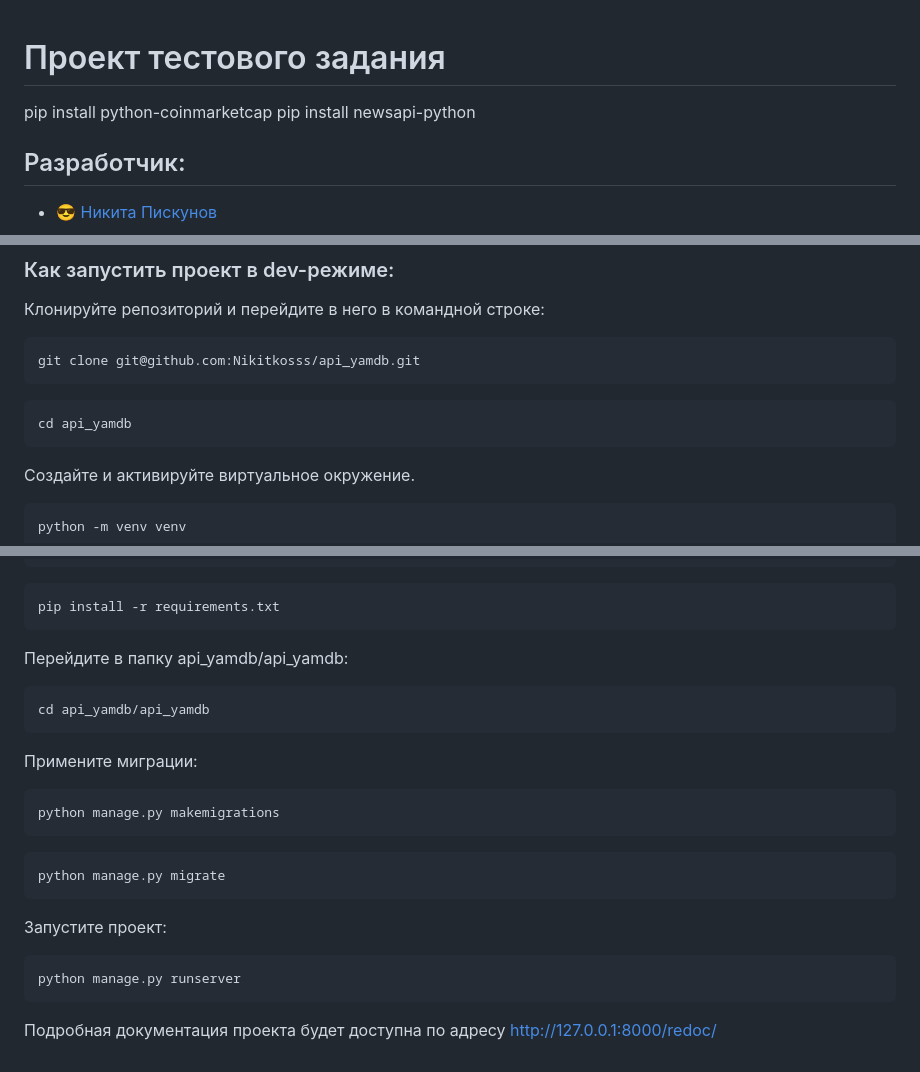
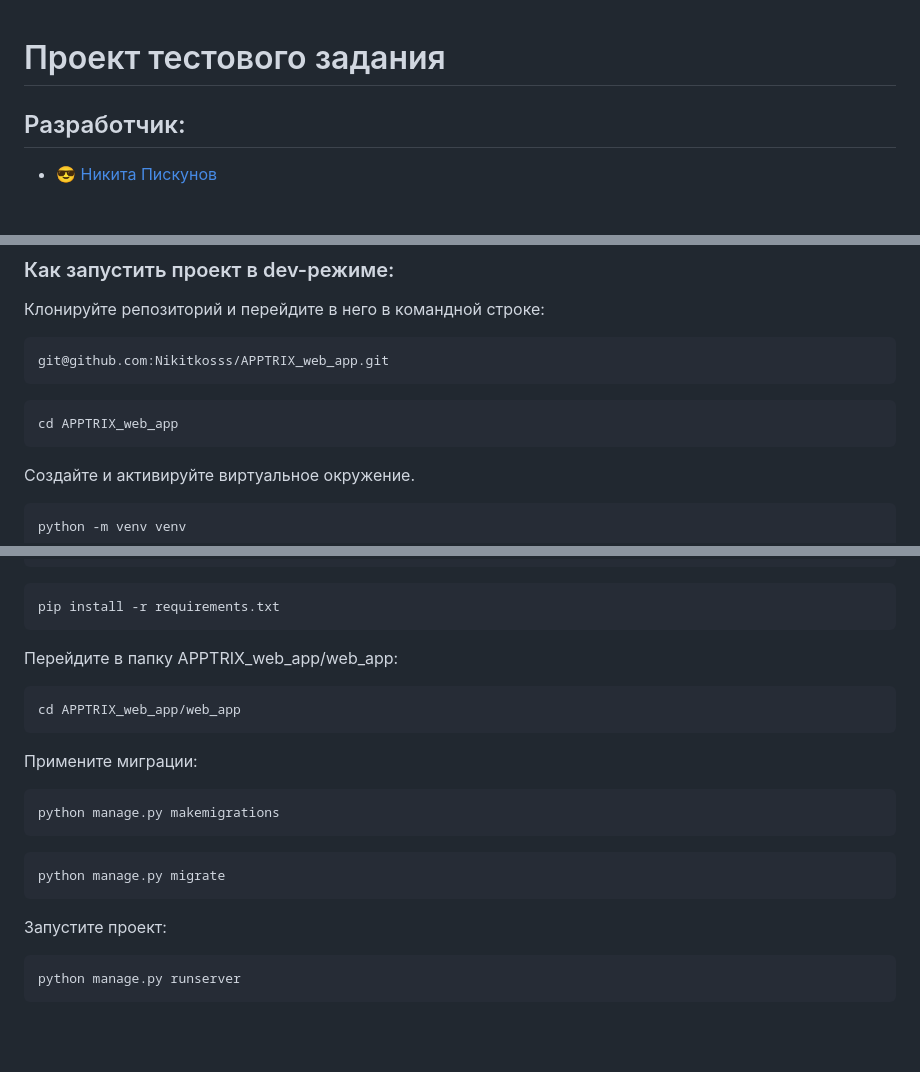
Before and after one commit to Nikitkosss/APPTRIX_web_app, a Markdown page: README.md, 3 parts joined by grey strips. Drawn GitHub-style; blank space fills up the shorter version.

````diff
--- a/README.md
+++ b/README.md
@@ -1,8 +1,4 @@
 # Проект тестового задания
-
-pip install python-coinmarketcap
-pip install newsapi-python
-
 
 ## Разработчик:
 
@@ -50,11 +46,11 @@ API должно иметь следующие методы:
 Клонируйте репозиторий и перейдите в него в командной строке:
 
 ```
-git clone git@github.com:Nikitkosss/api_yamdb.git
+git@github.com:Nikitkosss/APPTRIX_web_app.git
 ```
 
 ```
-cd api_yamdb
+cd APPTRIX_web_app
 ```
 
 Cоздайте и активируйте виртуальное окружение.
@@ -77,10 +73,10 @@ python -m pip install --upgrade pip
 pip install -r requirements.txt
 ```
 
-Перейдите в папку api_yamdb/api_yamdb:
+Перейдите в папку APPTRIX_web_app/web_app:
 
 ```
-cd api_yamdb/api_yamdb
+cd APPTRIX_web_app/web_app
 ```
 
 Примените миграции:
@@ -98,5 +94,3 @@ python manage.py migrate
 ```
 python manage.py runserver
 ```
-
-Подробная документация проекта будет доступна по адресу http://127.0.0.1:8000/redoc/
````
